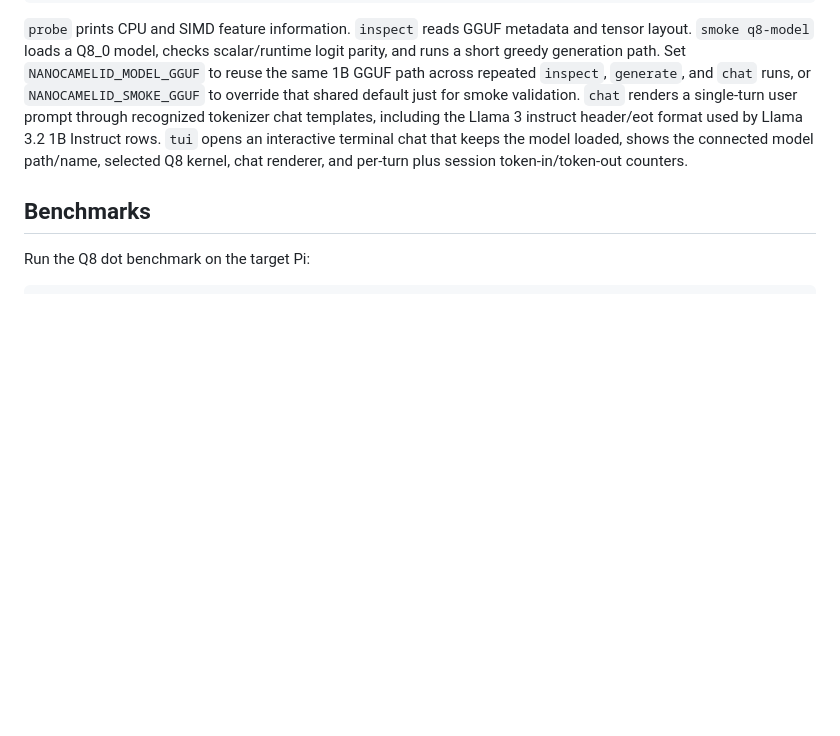
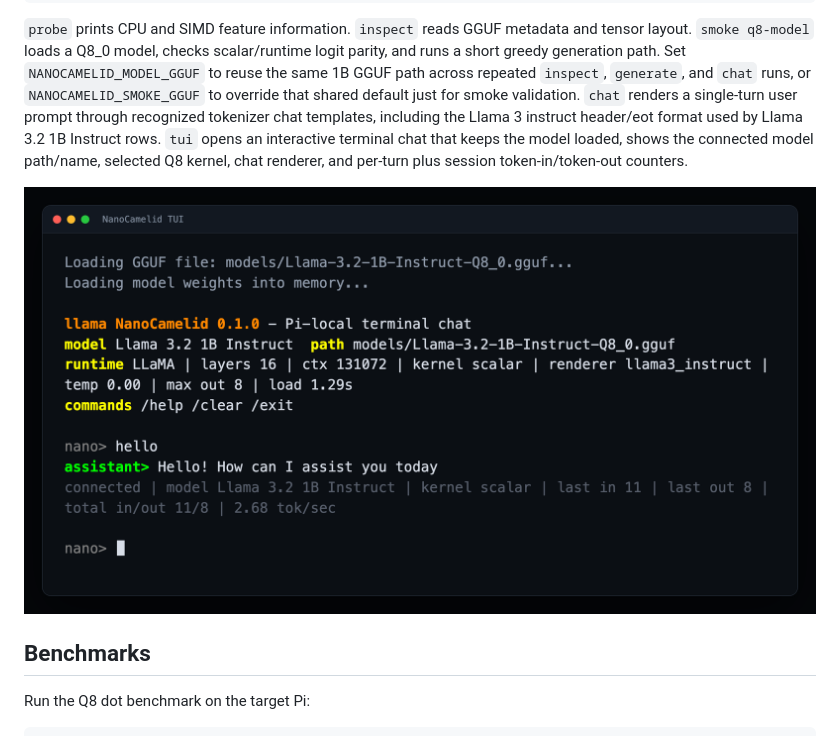
Before and after one commit to timtoole02/NanoCamelid, a Markdown page: README.md, the part around the change. Rendered like a GitHub page; pictures changed too: docs/images/nanocamelid-tui.png (added); blank space fills up the shorter version.

Commit message:
docs: add NanoCamelid TUI screenshot

```diff
--- a/README.md
+++ b/README.md
@@ -41,6 +41,8 @@ the Llama 3 instruct header/eot format used by Llama 3.2 1B Instruct rows.
 `tui` opens an interactive terminal chat that keeps the model loaded, shows the
 connected model path/name, selected Q8 kernel, chat renderer, and per-turn plus
 session token-in/token-out counters.
+
+![NanoCamelid terminal chat showing model telemetry and token counters](docs/images/nanocamelid-tui.png)
 
 ## Benchmarks
 
```
